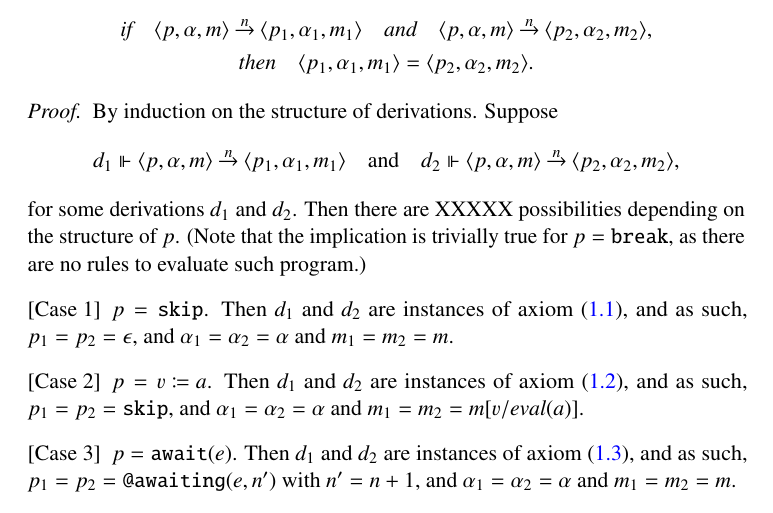
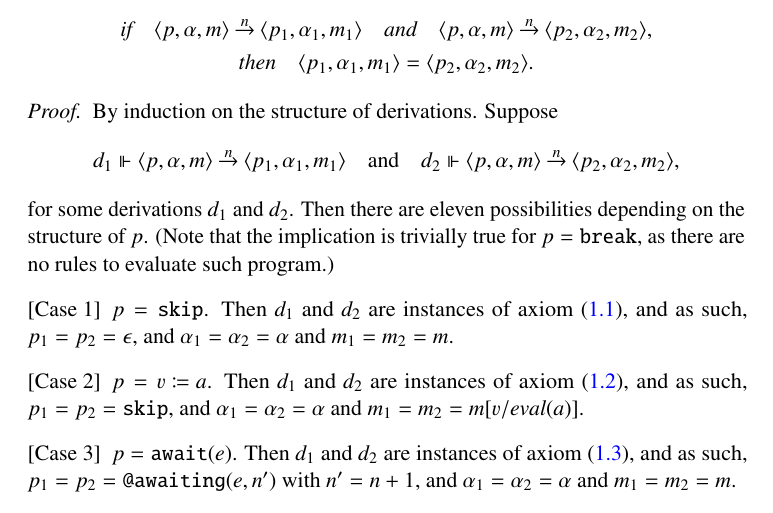
Before and after one commit to rodrimc/personal-notes, a LaTeX document (ceu-semantics/revised.tex, which reads ceu-semantics/revised-inner-det-proof.tex): part of page 5 of 17, cut so that both start at the same text. Compiled offline with pdfLaTeX.

Commit message:
ceu-semantics: Minor change.
* revised-inner-det-proof.tex

```diff
--- a/ceu-semantics/revised-inner-det-proof.tex
+++ b/ceu-semantics/revised-inner-det-proof.tex
@@ -6,7 +6,7 @@
     \quad\text{and}\quad
     d_2\Vdash\<p,\alpha,m>\step{n}\<p_2,\alpha_2,m_2>,
   \]
-  for some derivations~$d_1$ and~$d_2$.  Then there are XXXXX possibilities
+  for some derivations~$d_1$ and~$d_2$.  Then there are eleven possibilities
   depending on the structure of~$p$.  (Note that the implication is
   trivially true for~$p=\ceu{\Break}$, as there are no rules to evaluate
   such program.)
```
